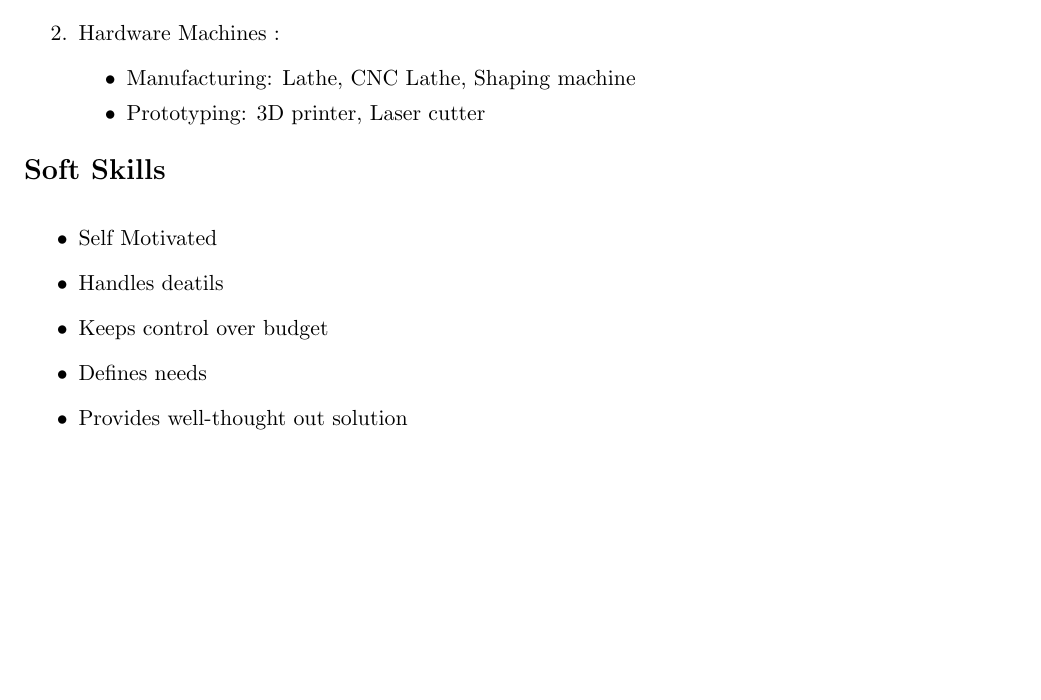
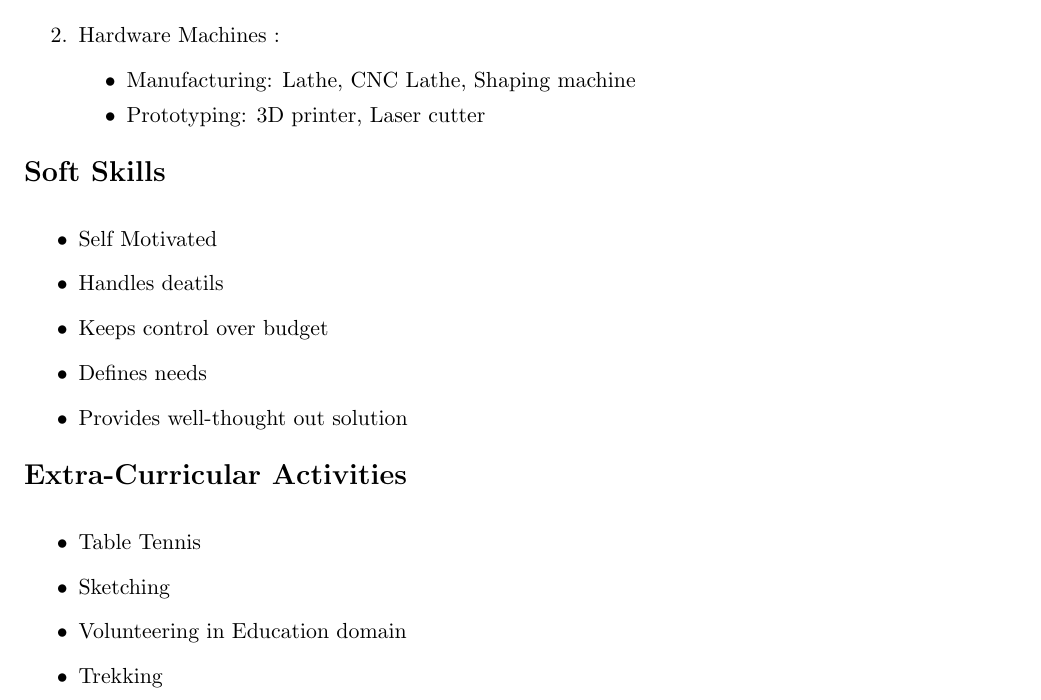
Before and after one commit to slowmachine/abhishekRai_resume, a LaTeX CV (abhishekRai_resume.tex): part of page 2 of 2, cut so that both start at the same text, the shorter picture padded with empty space. Compiled offline with pdfLaTeX.

Commit message:
extra curricular

```diff
--- a/abhishekRai_resume.tex
+++ b/abhishekRai_resume.tex
@@ -213,5 +213,16 @@ Designed and fabricated a frisbee launching robot.
 \end{itemize}
 \textbf{}  \\
 
+%----------------Extra Curricular Activities----------------
+\CVSection{Extra-Curricular Activities}
+
+\begin{itemize}
+	\item Table Tennis
+	\item Sketching
+	\item Volunteering in Education domain
+	\item Trekking
+\end{itemize}
+\textbf{}  \\
+\textbf{}  \\
 
 \end{document}
```
Also changed, not shown: abhishekRai_resume.pdf, 2 other files.
